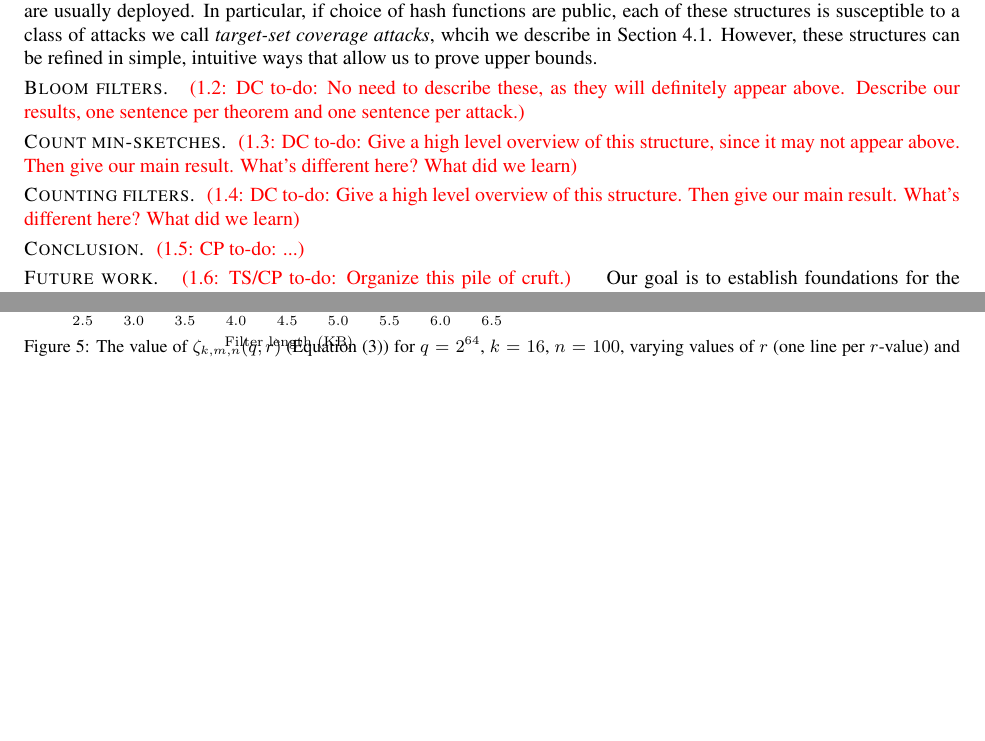
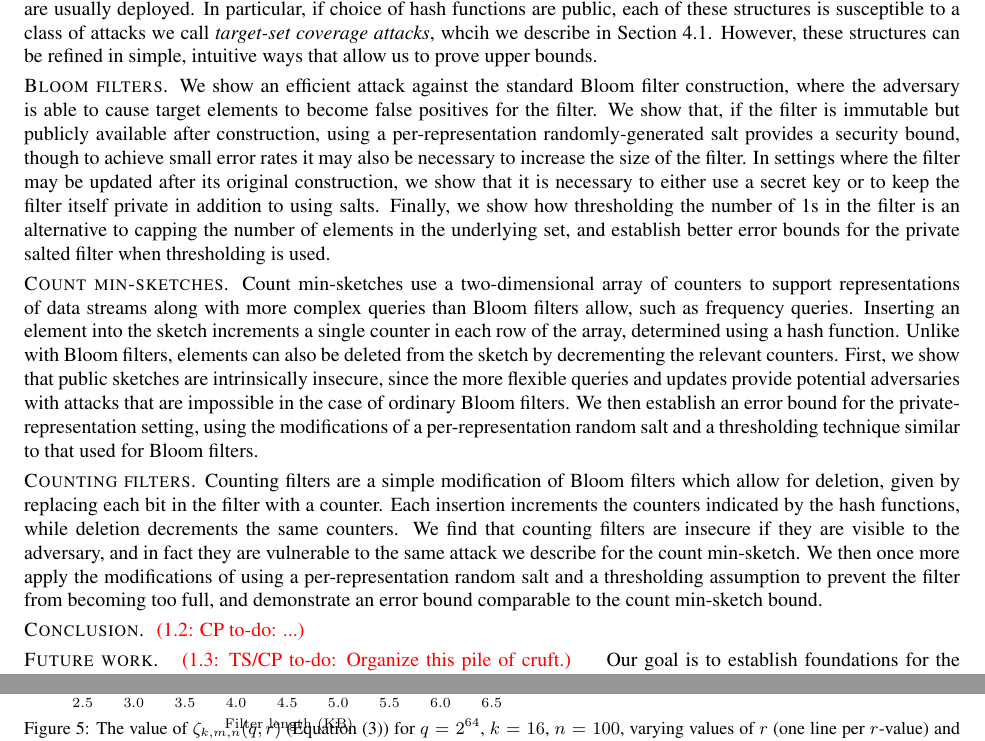
Before and after one commit to dmclayton/Mutable-Data-Structures, a LaTeX paper (mutable.tex, which reads intro.tex): two parts of pages 4 and 11 of 27, joined at a grey line, cut so that both start at the same text, the shorter picture padded with empty space. Compiled offline with pdfLaTeX.

Commit message:
intro summaries

```diff
--- a/intro.tex
+++ b/intro.tex
@@ -116,16 +116,42 @@ Section~\ref{sec:bad-bfs}. However, these structures can be refined in simple,
 intuitive ways that allow us to prove upper bounds.
 
 \heading{Bloom filters}
-\todo{DC}{No need to describe these, as they will definitely appear above.
-Describe our results, one sentence per theorem and one sentence per attack.}
+We show an efficient attack against the standard Bloom filter construction,
+where the adversary is able to cause target elements to become false positives
+for the filter. We show that, if the filter is immutable but publicly available
+after construction, using a per-representation randomly-generated salt provides
+a security bound, though to achieve small error rates it may also be necessary
+to increase the size of the filter. In settings where the filter may be updated
+after its original construction, we show that it is necessary to either use a
+secret key or to keep the filter itself private in addition to using salts.
+Finally, we show how thresholding the number of 1s in the filter is an
+alternative to capping the number of elements in the underlying set, and
+establish better error bounds for the private salted filter when thresholding is
+used.
 
 \heading{Count min-sketches}
-\todo{DC}{Give a high level overview of this structure, since it may not appear
-above. Then give our main result. What's different here? What did we learn}
+Count min-sketches use a two-dimensional array of counters to support
+representations of data streams along with more complex queries than Bloom
+filters allow, such as frequency queries. Inserting an element into the sketch
+increments a single counter in each row of the array, determined using a hash
+function. Unlike with Bloom filters, elements can also be deleted from the
+sketch by decrementing the relevant counters. First, we show that public
+sketches are intrinsically insecure, since the more flexible queries and updates
+provide potential adversaries with attacks that are impossible in the case of
+ordinary Bloom filters. We then establish an error bound for the
+private-representation setting, using the modifications of a per-representation
+random salt and a thresholding technique similar to that used for Bloom filters.
 
 \heading{Counting filters}
-\todo{DC}{Give a high level overview of this structure. Then give our main
-result. What's different here? What did we learn}
+Counting filters are a simple modification of Bloom filters which allow for
+deletion, given by replacing each bit in the filter with a counter. Each
+insertion increments the counters indicated by the hash functions, while
+deletion decrements the same counters. We find that counting filters are
+insecure if they are visible to the adversary, and in fact they are vulnerable
+to the same attack we describe for the count min-sketch. We then once more apply
+the modifications of using a per-representation random salt and a thresholding
+assumption to prevent the filter from becoming too full, and demonstrate an
+error bound comparable to the count min-sketch bound.
 
 \heading{Conclusion}
 \todo{CP}{...}
```
